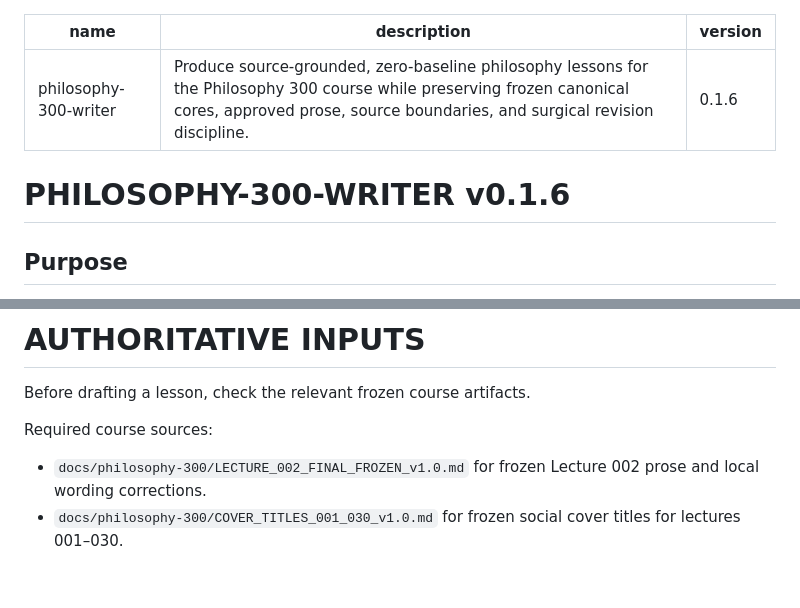
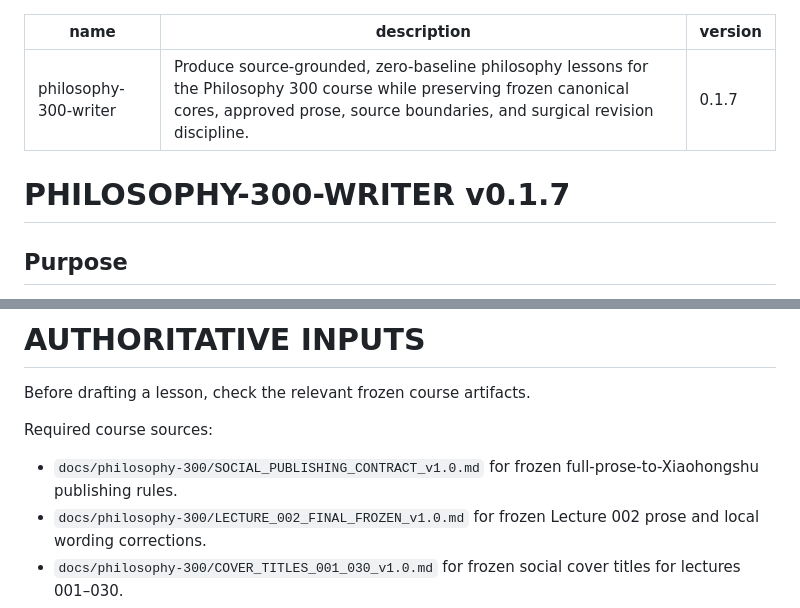
Before and after one commit to ycyfj731-dev/content-research-factory, a Markdown page: skills/philosophy-300-writer/SKILL.md, 2 parts joined by grey strips. Drawn GitHub-style; blank space fills up the shorter version.

Commit message:
bind writer skill to frozen social publishing contract

```diff
--- a/skills/philosophy-300-writer/SKILL.md
+++ b/skills/philosophy-300-writer/SKILL.md
@@ -1,10 +1,10 @@
 ---
 name: philosophy-300-writer
 description: Produce source-grounded, zero-baseline philosophy lessons for the Philosophy 300 course while preserving frozen canonical cores, approved prose, source boundaries, and surgical revision discipline.
-version: 0.1.6
+version: 0.1.7
 ---
 
-# PHILOSOPHY-300-WRITER v0.1.6
+# PHILOSOPHY-300-WRITER v0.1.7
 
 ## Purpose
 
@@ -32,6 +32,7 @@ Third principle:
 Before drafting a lesson, check the relevant frozen course artifacts.
 
 Required course sources:
+- `docs/philosophy-300/SOCIAL_PUBLISHING_CONTRACT_v1.0.md` for frozen full-prose-to-Xiaohongshu publishing rules.
 - `docs/philosophy-300/LECTURE_002_FINAL_FROZEN_v1.0.md` for frozen Lecture 002 prose and local wording corrections.
 - `docs/philosophy-300/COVER_TITLES_001_030_v1.0.md` for frozen social cover titles for lectures 001–030.
 - `docs/philosophy-300/CANONICAL_CORES_001_030_v1.0.md` for lectures 001–030.
```
